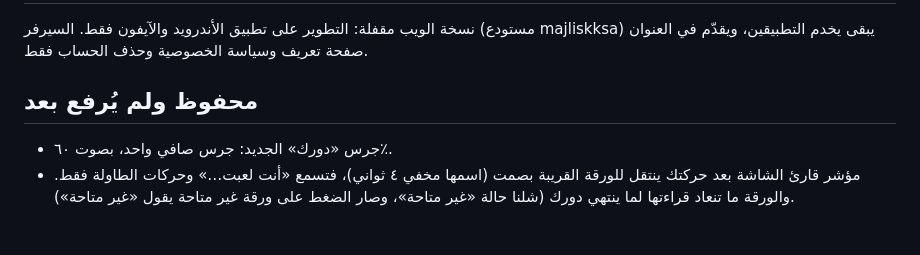
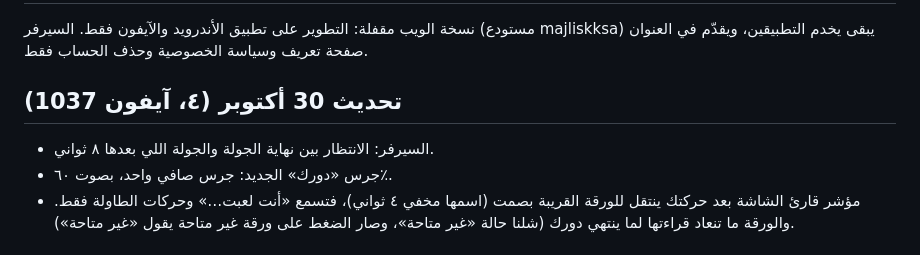
Before and after one commit to muhannadalsubaie/Majlisk-app, a Markdown page: CHANGELOG.md, the part around the change. Rendered like a GitHub page.

Commit message:
Changelog: iPhone 1037 [skip ci]
Co-Authored-By: Claude Opus 5.5 <noreply@anthropic.com>
Claude-Session: https://claude.ai/code/session_016Rxgw63M2RCFWqfyE3rmH5

```diff
--- a/CHANGELOG.md
+++ b/CHANGELOG.md
@@ -2,7 +2,8 @@
 
 نسخة الويب مقفلة: التطوير على تطبيق الأندرويد والآيفون فقط. السيرفر (مستودع majliskksa) يبقى يخدم التطبيقين، ويقدّم في العنوان صفحة تعريف وسياسة الخصوصية وحذف الحساب فقط.
 
-## محفوظ ولم يُرفع بعد
+## تحديث 30 أكتوبر (٤، آيفون 1037)
+- السيرفر: الانتظار بين نهاية الجولة والجولة اللي بعدها ٨ ثواني.
 - جرس «دورك» الجديد: جرس صافي واحد، بصوت ٦٠٪.
 - مؤشر قارئ الشاشة بعد حركتك ينتقل للورقة القريبة بصمت (اسمها مخفي ٤ ثواني)، فتسمع «أنت لعبت…» وحركات الطاولة فقط. والورقة ما تنعاد قراءتها لما ينتهي دورك (شلنا حالة «غير متاحة»، وصار الضغط على ورقة غير متاحة يقول «غير متاحة»).
 
```
